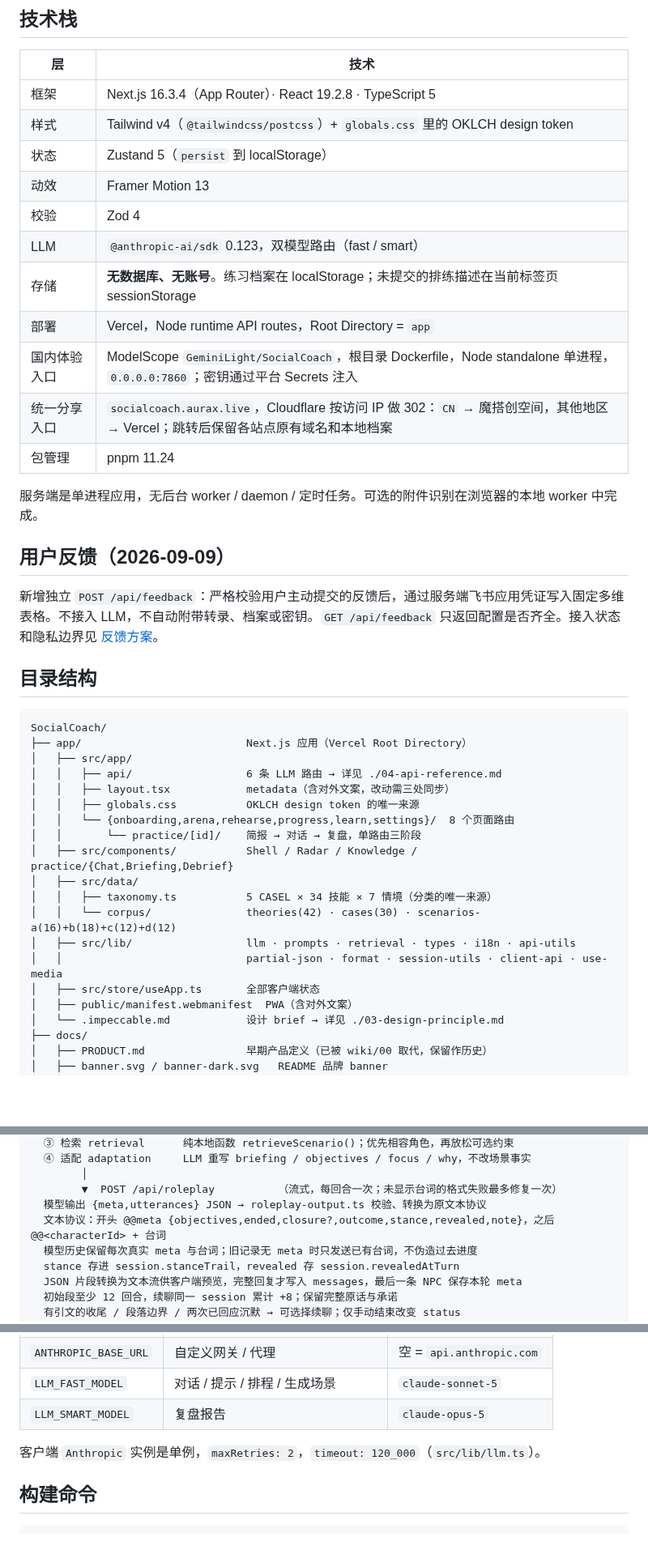
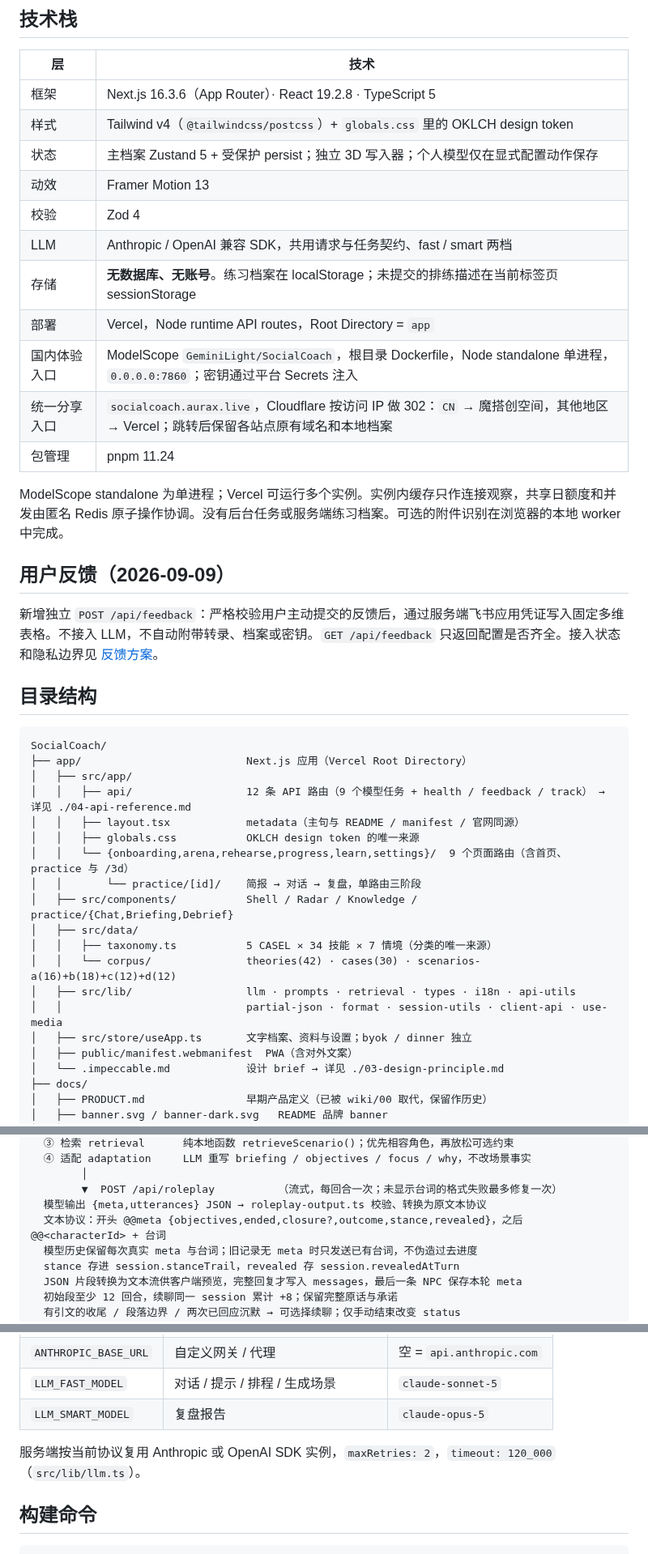
Before and after one commit to GeminiLight/SocialCoach, a Markdown page: wiki/02-system-architecture.md, 3 parts joined by grey strips. Shown at 81% size. Drawn GitHub-style; blank space fills up the shorter version.

```diff
--- a/wiki/02-system-architecture.md
+++ b/wiki/02-system-architecture.md
@@ -8,19 +8,19 @@
 
 | 层 | 技术 |
 |---|---|
-| 框架 | Next.js 16.3.4（App Router）· React 19.2.8 · TypeScript 5 |
+| 框架 | Next.js 16.3.6（App Router）· React 19.2.8 · TypeScript 5 |
 | 样式 | Tailwind v4（`@tailwindcss/postcss`）+ `globals.css` 里的 OKLCH design token |
-| 状态 | Zustand 5（`persist` 到 localStorage） |
+| 状态 | 主档案 Zustand 5 + 受保护 persist；独立 3D 写入器；个人模型仅在显式配置动作保存 |
 | 动效 | Framer Motion 13 |
 | 校验 | Zod 4 |
-| LLM | `@anthropic-ai/sdk` 0.123，双模型路由（fast / smart） |
+| LLM | Anthropic / OpenAI 兼容 SDK，共用请求与任务契约、fast / smart 两档 |
 | 存储 | **无数据库、无账号**。练习档案在 localStorage；未提交的排练描述在当前标签页 sessionStorage |
 | 部署 | Vercel，Node runtime API routes，Root Directory = `app` |
 | 国内体验入口 | ModelScope `GeminiLight/SocialCoach`，根目录 Dockerfile，Node standalone 单进程，`0.0.0.0:7860`；密钥通过平台 Secrets 注入 |
 | 统一分享入口 | `socialcoach.aurax.live`，Cloudflare 按访问 IP 做 302：`CN` → 魔搭创空间，其他地区 → Vercel；跳转后保留各站点原有域名和本地档案 |
 | 包管理 | pnpm 11.24 |
 
-服务端是单进程应用，无后台 worker / daemon / 定时任务。可选的附件识别在浏览器的本地 worker 中完成。
+ModelScope standalone 为单进程；Vercel 可运行多个实例。实例内缓存只作连接观察，共享日额度和并发由匿名 Redis 原子操作协调。没有后台任务或服务端练习档案。可选的附件识别在浏览器的本地 worker 中完成。
 
 ## 用户反馈（2026-09-09）
 
@@ -32,10 +32,10 @@
 SocialCoach/
 ├── app/                          Next.js 应用（Vercel Root Directory）
 │   ├── src/app/
-│   │   ├── api/                  6 条 LLM 路由 → 详见 ./04-api-reference.md
-│   │   ├── layout.tsx            metadata（含对外文案，改动需三处同步）
+│   │   ├── api/                  12 条 API 路由（9 个模型任务 + health / feedback / track） → 详见 ./04-api-reference.md
+│   │   ├── layout.tsx            metadata（主句与 README / manifest / 官网同源）
 │   │   ├── globals.css           OKLCH design token 的唯一来源
-│   │   └── {onboarding,arena,rehearse,progress,learn,settings}/  8 个页面路由
+│   │   └── {onboarding,arena,rehearse,progress,learn,settings}/  9 个页面路由（含首页、practice 与 /3d）
 │   │       └── practice/[id]/    简报 → 对话 → 复盘，单路由三阶段
 │   ├── src/components/           Shell / Radar / Knowledge / practice/{Chat,Briefing,Debrief}
 │   ├── src/data/
@@ -43,7 +43,7 @@ SocialCoach/
 │   │   └── corpus/               theories(42) · cases(30) · scenarios-a(16)+b(18)+c(12)+d(12)
 │   ├── src/lib/                  llm · prompts · retrieval · types · i18n · api-utils
 │   │                             partial-json · format · session-utils · client-api · use-media
-│   ├── src/store/useApp.ts       全部客户端状态
+│   ├── src/store/useApp.ts       文字档案、资料与设置；byok / dinner 独立
 │   ├── public/manifest.webmanifest  PWA（含对外文案）
 │   └── .impeccable.md            设计 brief → 详见 ./03-design-principle.md
 ├── docs/
@@ -77,7 +77,7 @@ profile/goals/proficiency/history
         │
         ▼  POST /api/roleplay          （流式，每回合一次；未显示台词的格式失败最多修复一次）
   模型输出 {meta,utterances} JSON → roleplay-output.ts 校验、转换为原文本协议
-  文本协议：开头 @@meta {objectives,ended,closure?,outcome,stance,revealed,note}，之后 @@<characterId> + 台词
+  文本协议：开头 @@meta {objectives,ended,closure?,outcome,stance,revealed}，之后 @@<characterId> + 台词
   模型历史保留每次真实 meta 与台词；旧记录无 meta 时只发送已有台词，不伪造过去进度
   stance 存进 session.stanceTrail，revealed 存 session.revealedAtTurn
   JSON 片段转换为文本流供客户端预览，完整回复才写入 messages，最后一条 NPC 保存本轮 meta
@@ -238,7 +238,7 @@ type ChatRole = "learner" | "npc" | "coach" | "event";   // event = 房间里发
 | `LLM_FAST_MODEL` | 对话 / 提示 / 排程 / 生成场景 | `claude-sonnet-5` |
 | `LLM_SMART_MODEL` | 复盘报告 | `claude-opus-5` |
 
-客户端 `Anthropic` 实例是单例，`maxRetries: 2`，`timeout: 120_000`（`src/lib/llm.ts`）。
+服务端按当前协议复用 Anthropic 或 OpenAI SDK 实例，`maxRetries: 2`，`timeout: 120_000`（`src/lib/llm.ts`）。
 
 ## 构建命令
 
```
Also changed, not shown: other parts of wiki/02-system-architecture.md (+12 -0 lines), wiki/04-api-reference.md (+9 -3 lines), wiki/81-postmortem-local-recovery.md (added, +13 -0 lines), wiki/85-backlog.md (+18 -16 lines), wiki/reviews/review-2026-10-08-repo-refinement.md (added, +49 -0 lines), docs/reviews/repo-refinement-2026-10-08/dialog-language.png (added), docs/reviews/repo-refinement-2026-10-08/draft-conflict.png (added), docs/reviews/repo-refinement-2026-10-08/key-deletion.png (added), docs/reviews/repo-refinement-2026-10-08/offline-recovery-page.png (added), 11 other files.
